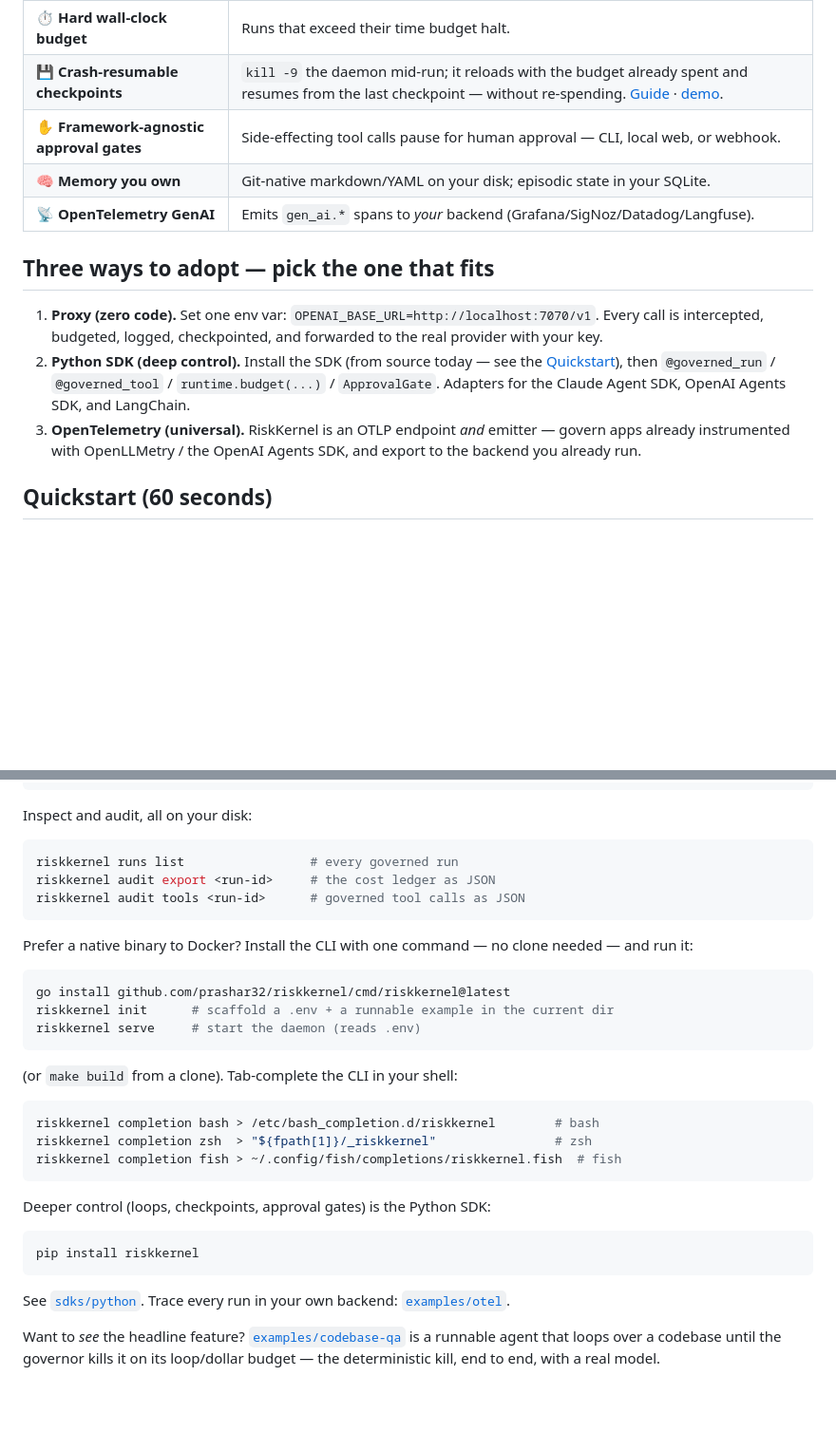
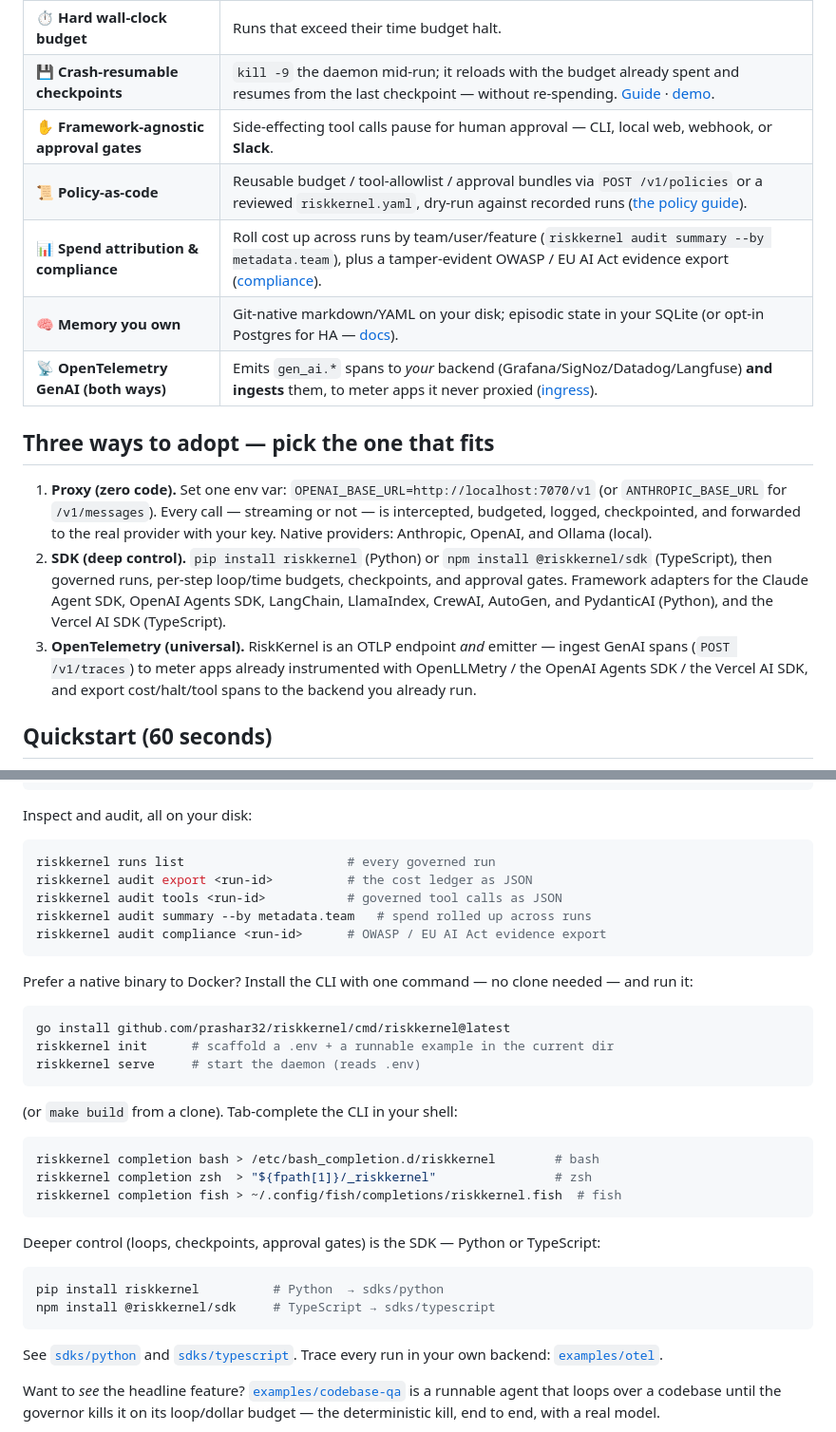
Before and after one commit to prashar32/riskkernel, a Markdown page: README.md, 2 parts joined by grey strips. Shown at 95% size. Rendered like a GitHub page; blank space fills up the shorter version.

````diff
--- a/README.md
+++ b/README.md
@@ -37,15 +37,17 @@ It is **not** another gateway (LiteLLM/Portkey own routing), **not** another obs
 | 🔁 **Hard loop-iteration cap** | No more infinite agent loops. |
 | ⏱️ **Hard wall-clock budget** | Runs that exceed their time budget halt. |
 | 💾 **Crash-resumable checkpoints** | `kill -9` the daemon mid-run; it reloads with the budget already spent and resumes from the last checkpoint — without re-spending. [Guide](docs/RESUME.md) · [demo](examples/kill-9-resume). |
-| ✋ **Framework-agnostic approval gates** | Side-effecting tool calls pause for human approval — CLI, local web, or webhook. |
-| 🧠 **Memory you own** | Git-native markdown/YAML on your disk; episodic state in your SQLite. |
-| 📡 **OpenTelemetry GenAI** | Emits `gen_ai.*` spans to *your* backend (Grafana/SigNoz/Datadog/Langfuse). |
+| ✋ **Framework-agnostic approval gates** | Side-effecting tool calls pause for human approval — CLI, local web, webhook, or **Slack**. |
+| 📜 **Policy-as-code** | Reusable budget / tool-allowlist / approval bundles via `POST /v1/policies` or a reviewed `riskkernel.yaml`, dry-run against recorded runs ([the policy guide](docs/POLICY.md)). |
+| 📊 **Spend attribution & compliance** | Roll cost up across runs by team/user/feature (`riskkernel audit summary --by metadata.team`), plus a tamper-evident OWASP / EU AI Act evidence export ([compliance](docs/COMPLIANCE.md)). |
+| 🧠 **Memory you own** | Git-native markdown/YAML on your disk; episodic state in your SQLite (or opt-in Postgres for HA — [docs](docs/POSTGRES.md)). |
+| 📡 **OpenTelemetry GenAI (both ways)** | Emits `gen_ai.*` spans to *your* backend (Grafana/SigNoz/Datadog/Langfuse) **and ingests** them, to meter apps it never proxied ([ingress](docs/OTLP_INGRESS.md)). |
 
 ## Three ways to adopt — pick the one that fits
 
-1. **Proxy (zero code).** Set one env var: `OPENAI_BASE_URL=http://localhost:7070/v1`. Every call is intercepted, budgeted, logged, checkpointed, and forwarded to the real provider with your key.
-2. **Python SDK (deep control).** Install the SDK (from source today — see the [Quickstart](#quickstart-60-seconds)), then `@governed_run` / `@governed_tool` / `runtime.budget(...)` / `ApprovalGate`. Adapters for the Claude Agent SDK, OpenAI Agents SDK, and LangChain.
-3. **OpenTelemetry (universal).** RiskKernel is an OTLP endpoint *and* emitter — govern apps already instrumented with OpenLLMetry / the OpenAI Agents SDK, and export to the backend you already run.
+1. **Proxy (zero code).** Set one env var: `OPENAI_BASE_URL=http://localhost:7070/v1` (or `ANTHROPIC_BASE_URL` for `/v1/messages`). Every call — streaming or not — is intercepted, budgeted, logged, checkpointed, and forwarded to the real provider with your key. Native providers: Anthropic, OpenAI, and Ollama (local).
+2. **SDK (deep control).** `pip install riskkernel` (Python) or `npm install @riskkernel/sdk` (TypeScript), then governed runs, per-step loop/time budgets, checkpoints, and approval gates. Framework adapters for the Claude Agent SDK, OpenAI Agents SDK, LangChain, LlamaIndex, CrewAI, AutoGen, and PydanticAI (Python), and the Vercel AI SDK (TypeScript).
+3. **OpenTelemetry (universal).** RiskKernel is an OTLP endpoint *and* emitter — ingest GenAI spans (`POST /v1/traces`) to meter apps already instrumented with OpenLLMetry / the OpenAI Agents SDK / the Vercel AI SDK, and export cost/halt/tool spans to the backend you already run.
 
 ## Quickstart (60 seconds)
 
@@ -87,9 +89,11 @@ curl -s -D- http://localhost:7070/v1/chat/completions \
 Inspect and audit, all on your disk:
 
 ```bash
-riskkernel runs list                 # every governed run
-riskkernel audit export <run-id>     # the cost ledger as JSON
-riskkernel audit tools <run-id>      # governed tool calls as JSON
+riskkernel runs list                      # every governed run
+riskkernel audit export <run-id>          # the cost ledger as JSON
+riskkernel audit tools <run-id>           # governed tool calls as JSON
+riskkernel audit summary --by metadata.team   # spend rolled up across runs
+riskkernel audit compliance <run-id>      # OWASP / EU AI Act evidence export
 ```
 
 Prefer a native binary to Docker? Install the CLI with one command — no clone
@@ -109,14 +113,16 @@ riskkernel completion zsh  > "${fpath[1]}/_riskkernel"                # zsh
 riskkernel completion fish > ~/.config/fish/completions/riskkernel.fish  # fish
 ```
 
-Deeper control (loops, checkpoints, approval gates) is the Python SDK:
+Deeper control (loops, checkpoints, approval gates) is the SDK — Python or
+TypeScript:
 
 ```bash
-pip install riskkernel
+pip install riskkernel          # Python  → sdks/python
+npm install @riskkernel/sdk     # TypeScript → sdks/typescript
 ```
 
-See [`sdks/python`](sdks/python). Trace every run in your own backend:
-[`examples/otel`](examples/otel).
+See [`sdks/python`](sdks/python) and [`sdks/typescript`](sdks/typescript). Trace
+every run in your own backend: [`examples/otel`](examples/otel).
 
 Want to *see* the headline feature? [`examples/codebase-qa`](examples/codebase-qa)
 is a runnable agent that loops over a codebase until the governor kills it on its
````
Also changed, not shown: ARCHITECTURE.md (+3 -3 lines), ROADMAP.md (+28 -27 lines).
